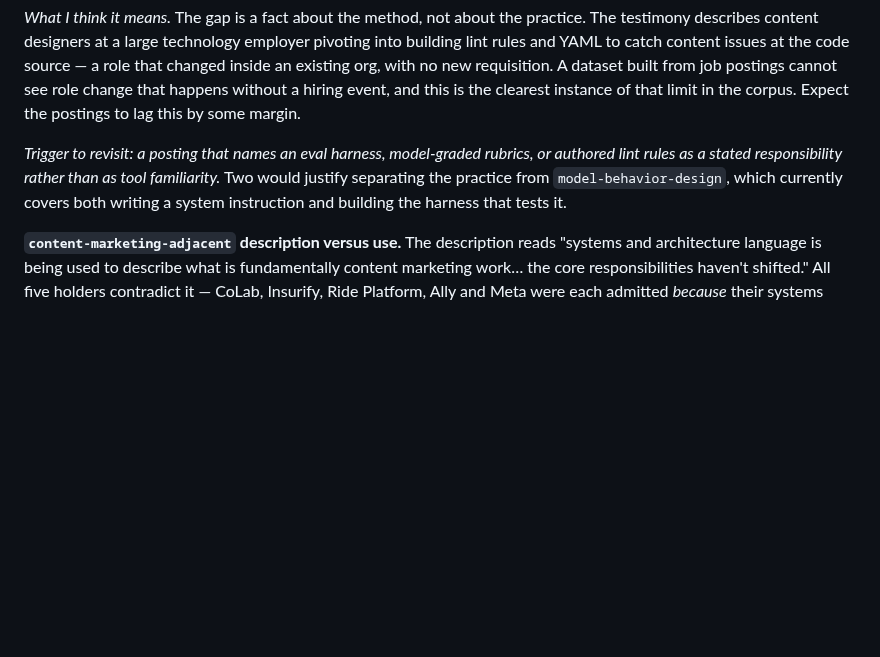
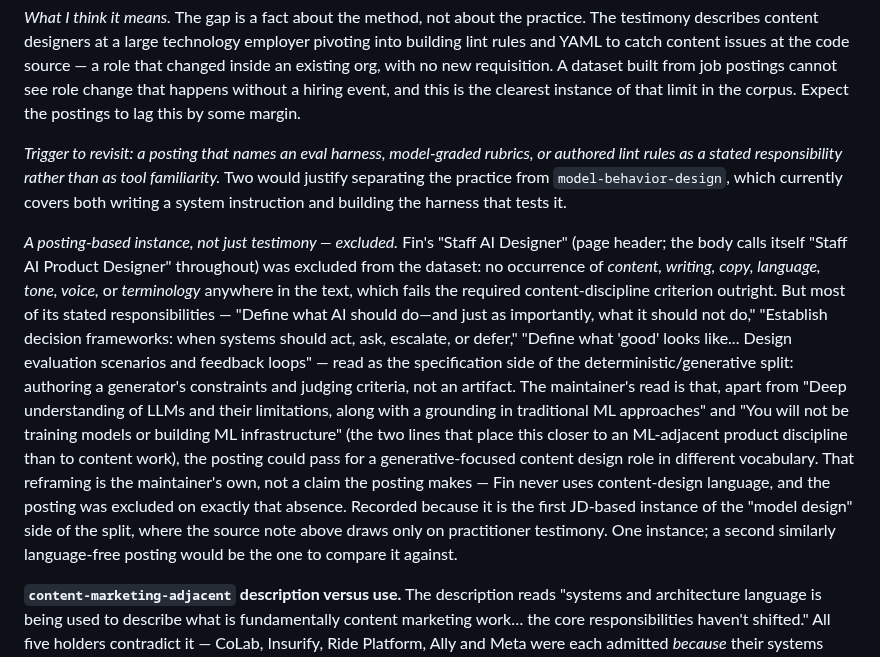
Before and after one commit to bertinoco/bco-signals, a Markdown page: jd-insights/findings.md, the part around the change. Rendered like a GitHub page; blank space fills up the shorter version.

```diff
--- a/jd-insights/findings.md
+++ b/jd-insights/findings.md
@@ -256,6 +256,29 @@ familiarity.* Two would justify separating the practice from
 `model-behavior-design`, which currently covers both writing a system
 instruction and building the harness that tests it.
 
+*A posting-based instance, not just testimony — excluded.* Fin's "Staff AI
+Designer" (page header; the body calls itself "Staff AI Product Designer"
+throughout) was excluded from the dataset: no occurrence of *content,
+writing, copy, language, tone, voice,* or *terminology* anywhere in the text,
+which fails the required content-discipline criterion outright. But most of
+its stated responsibilities — "Define what AI should do—and just as
+importantly, what it should not do," "Establish decision frameworks: when
+systems should act, ask, escalate, or defer," "Define what 'good' looks
+like... Design evaluation scenarios and feedback loops" — read as the
+specification side of the deterministic/generative split: authoring a
+generator's constraints and judging criteria, not an artifact. The
+maintainer's read is that, apart from "Deep understanding of LLMs and their
+limitations, along with a grounding in traditional ML approaches" and "You
+will not be training models or building ML infrastructure" (the two lines
+that place this closer to an ML-adjacent product discipline than to content
+work), the posting could pass for a generative-focused content design role
+in different vocabulary. That reframing is the maintainer's own, not a claim
+the posting makes — Fin never uses content-design language, and the posting
+was excluded on exactly that absence. Recorded because it is the first
+JD-based instance of the "model design" side of the split, where the source
+note above draws only on practitioner testimony. One instance; a second
+similarly language-free posting would be the one to compare it against.
+
 **`content-marketing-adjacent` description versus use.** The description reads
 "systems and architecture language is being used to describe what is
 fundamentally content marketing work… the core responsibilities haven't
```
Also changed, not shown: jd-source/fin-staff-ai-designer.md (added, +154 -0 lines).
